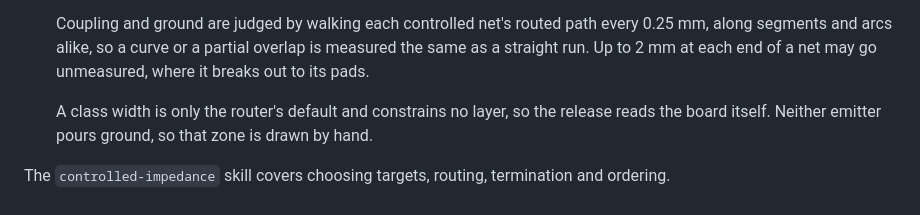
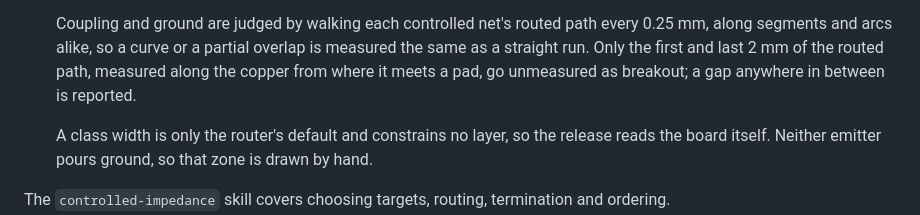
Before and after one commit to CK-Consulting/BLPL, a Markdown page: docs/pipeline-stages.md, the part around the change. Drawn GitHub-style.

Commit message:
docs: breakout is measured from the ends of the path
Co-Authored-By: Claude Opus 5.5 <noreply@anthropic.com>
Signed-off-by: Shaun Chokshi <shaunchokshi-gh@pm.me>

```diff
--- a/docs/pipeline-stages.md
+++ b/docs/pipeline-stages.md
@@ -268,8 +268,9 @@ The rest follows from that:
 
   Coupling and ground are judged by walking each controlled net's routed path
   every 0.25 mm, along segments and arcs alike, so a curve or a partial
-  overlap is measured the same as a straight run. Up to 2 mm at each end of a
-  net may go unmeasured, where it breaks out to its pads.
+  overlap is measured the same as a straight run. Only the first and last 2 mm
+  of the routed path, measured along the copper from where it meets a pad, go
+  unmeasured as breakout; a gap anywhere in between is reported.
 
   A class width is only the router's default and constrains no layer, so the
   release reads the board itself. Neither emitter pours ground, so that zone is
```
